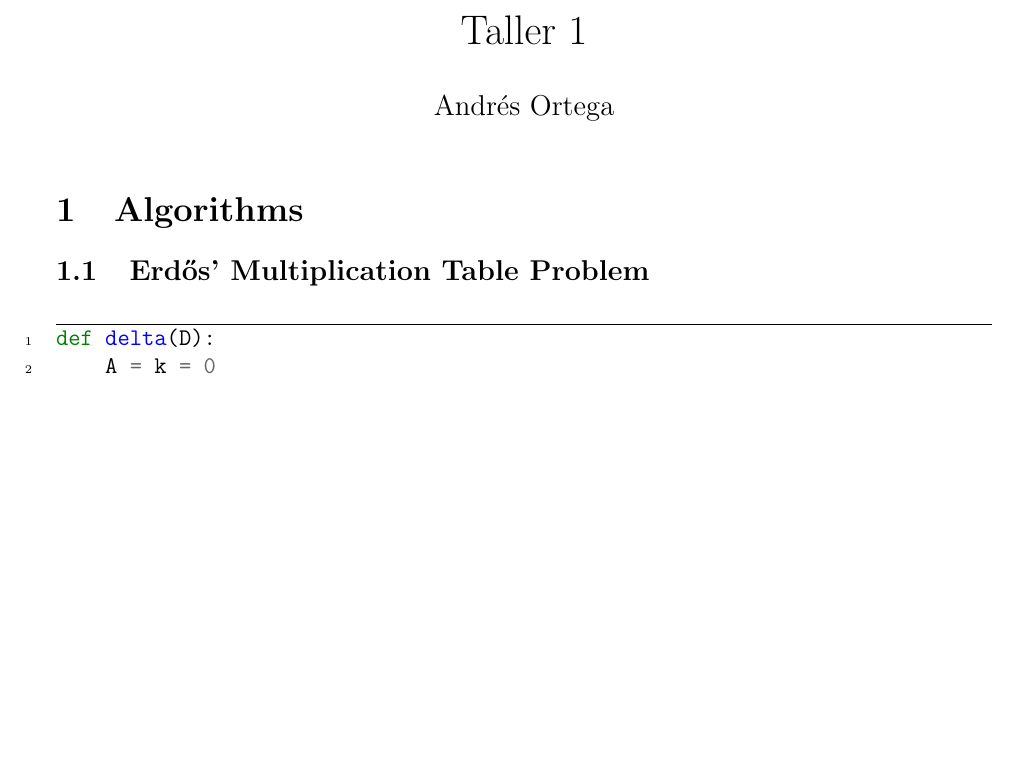
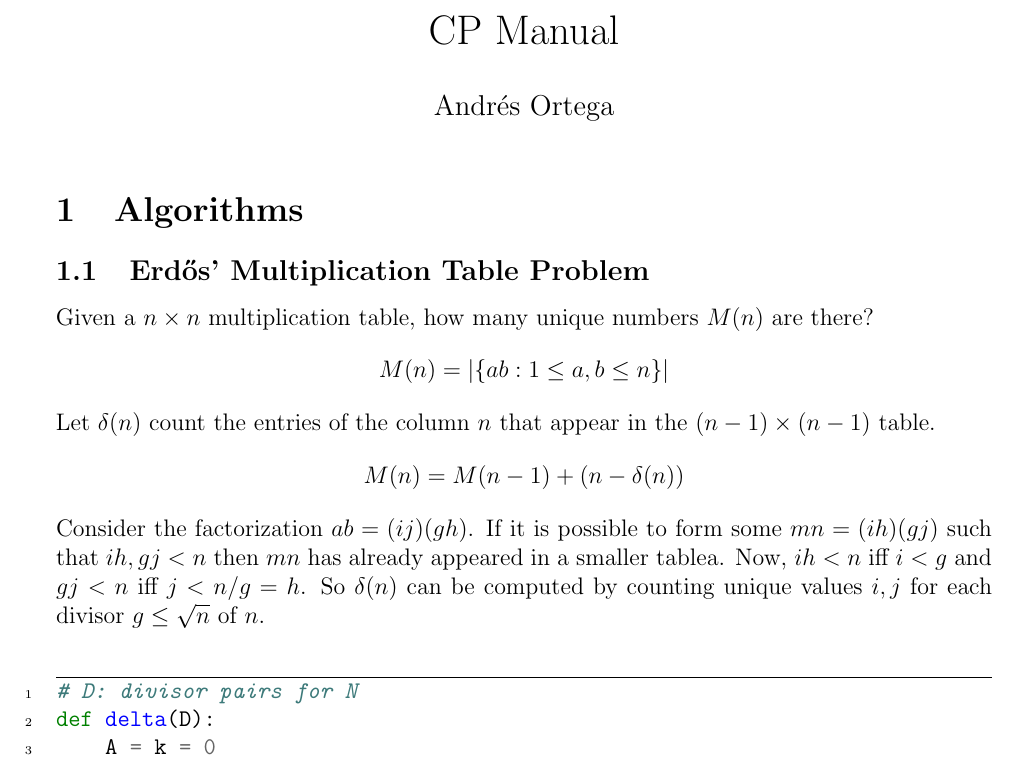
Before and after one commit to aortega0703/CP-Manual, a LaTeX document (main.tex): part of the page, cut at the place of the change, the shorter picture padded with empty space. Compiled offline with pdfLaTeX.

Commit message:
Add explanation to Erdos multiplication table

```diff
--- a/main.tex
+++ b/main.tex
@@ -24,7 +24,7 @@
 
 \begin{document}
 
-\title{Taller 1}
+\title{CP Manual}
 \author{Andrés Ortega}
 \date{}
 
@@ -32,6 +32,25 @@
 
 \section{Algorithms}
 \subsection{Erdős' Multiplication Table Problem}
+
+Given a $n\times n$ multiplication table, how many unique numbers $M(n)$
+are there?
+\begin{equation*}
+    M(n) = \left|\{ab: 1 \leq a,b \leq n\}\right|
+\end{equation*}
+
+\noindent Let $\delta(n)$ count the entries of the column $n$ that
+appear in the $(n-1)\times(n-1)$ table.
+\begin{equation*}
+    M(n) = M(n-1) + \(n - \delta(n)\)
+\end{equation*}
+
+\noindent Consider the factorization $ab = (ij)(gh)$. If it is possible to form
+some $mn = (ih)(gj)$ such that $ih, gj < n$ then $mn$ has already appeared in a
+smaller tablea. Now, $ih < n$ iff $i < g$ and $gj < n$ iff $j < n/g = h$. So
+$\delta(n)$ can be computed by counting unique values $i,j$ for each divisor
+$g \leq \sqrt{n}$ of $n$.
+
 \inputminted[linenos, frame=lines]{python}{code/erdos_multiplication_table.py}
 
 \end{document}
```
Also changed, not shown: code/erdos_multiplication_table.py (+1 -0 lines).
